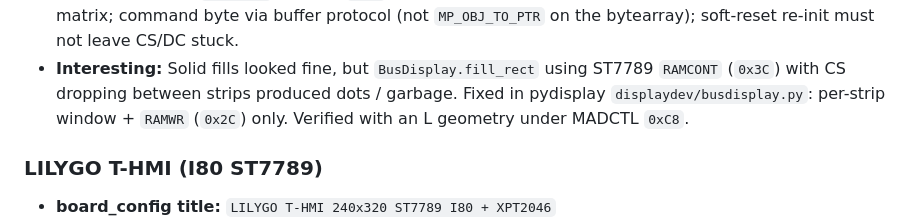
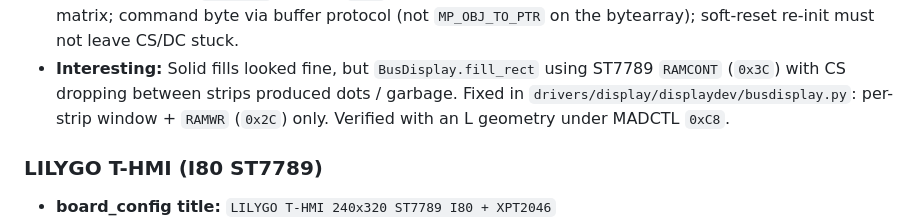
Before and after one commit to PyDevices/micropython-hardware, a Markdown page: docs/pydisplay-display-boards.md, the part around the change. Rendered like a GitHub page.

```diff
--- a/docs/pydisplay-display-boards.md
+++ b/docs/pydisplay-display-boards.md
@@ -135,7 +135,7 @@ variant (`C6_WIFI` in inventory fixture #1).
   stuck.
 - **Interesting:** Solid fills looked fine, but `BusDisplay.fill_rect` using
   ST7789 `RAMCONT` (`0x3C`) with CS dropping between strips produced dots /
-  garbage. Fixed in pydisplay `displaydev/busdisplay.py`: per-strip window +
+  garbage. Fixed in `drivers/display/displaydev/busdisplay.py`: per-strip window +
   `RAMWR` (`0x2C`) only. Verified with an L geometry under MADCTL `0xC8`.
 
 ### LILYGO T-HMI (I80 ST7789)
```
Also changed, not shown: docs/device-matrix.md (+1 -1 lines), docs/display-interfaces.md (+1 -1 lines).
